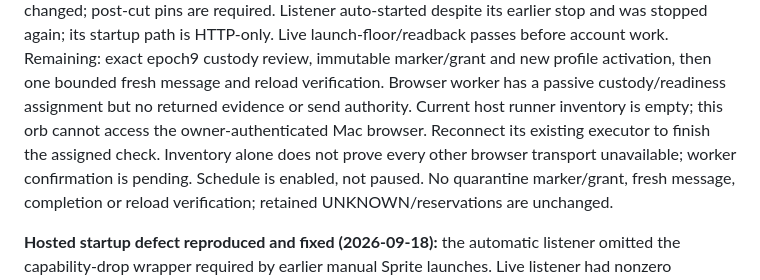
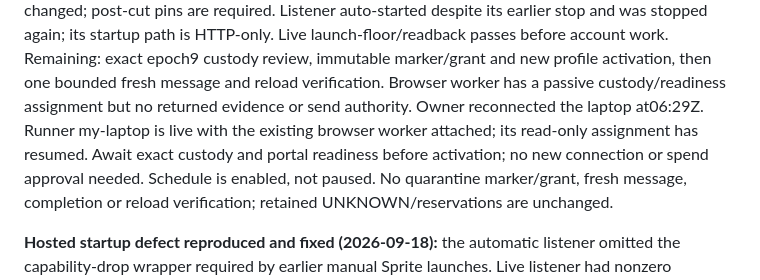
Before and after one commit to kz364/hehebot, a Markdown page: TODO.md, the part around the change. GitHub-like rendering.

```diff
--- a/TODO.md
+++ b/TODO.md
@@ -29,9 +29,9 @@ again; its startup path is HTTP-only. Live launch-floor/readback passes before a
 work. Remaining: exact epoch9 custody review, immutable marker/grant and new profile
 activation, then one bounded fresh message and reload verification. Browser worker has
 a passive custody/readiness assignment but no returned evidence or send authority.
-Current host runner inventory is empty; this orb cannot access the owner-authenticated
-Mac browser. Reconnect its existing executor to finish the assigned check. Inventory
-alone does not prove every other browser transport unavailable; worker confirmation is pending.
+Owner reconnected the laptop at06:29Z. Runner my-laptop is live with the existing
+browser worker attached; its read-only assignment has resumed. Await exact custody
+and portal readiness before activation; no new connection or spend approval needed.
 Schedule is enabled, not paused. No quarantine marker/grant, fresh message,
 completion or reload verification; retained UNKNOWN/reservations are unchanged.
 
```
Also changed, not shown: docs/HANDOFF.md (+4 -0 lines).
